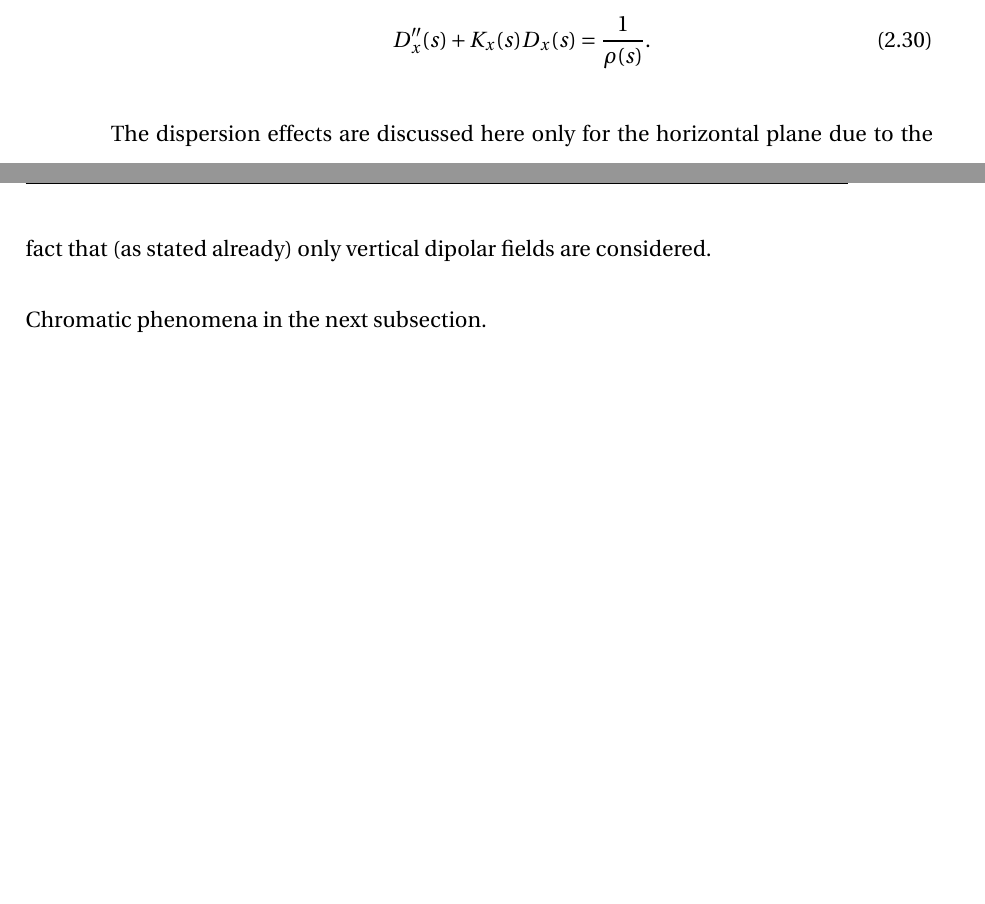
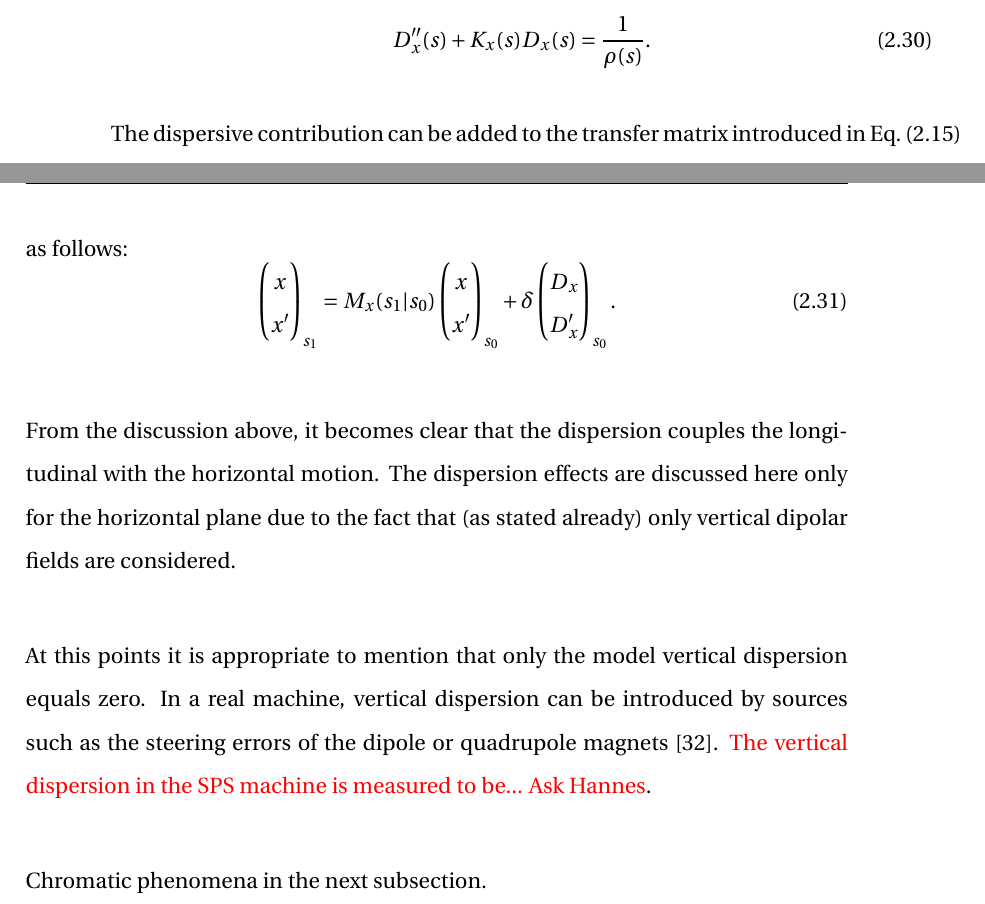
Before and after one commit to natriant/PhD_thesis, a LaTeX thesis (main.tex, which reads chapters/chapter02.tex): two parts of pages 41 and 42 of 127 before the commit and two parts of pages 41 and 42 of 128 after it, joined at a grey line, cut so that both start at the same text, the shorter picture padded with empty space. Compiled offline with pdfLaTeX.

Commit message:
wednesday checkout

```diff
--- a/chapters/chapter02.tex
+++ b/chapters/chapter02.tex
@@ -336,10 +337,28 @@ where $x_H(s)$ is the homogeneous solution shown in Eq.~\eqref{eq:position_actio
 %\begin{equation}\label{eq:dispersion_function}
 %   D_x(s) = \frac{x_I(s)}{\delta}
 %\end{equation}
-The dispersion effects are discussed here only for the horizontal plane due to the fact that (as stated already) only vertical dipolar fields are considered.
 
+The dispersive contribution can be added to the transfer matrix introduced in Eq.~\eqref{eq:matrix_formalism_intro} as follows:
+\begin{equation}\label{eq:matrix_formalism_dispersion}
+    \begin{pmatrix}
+     x\\
+     x^\prime
+     \end{pmatrix}_{s_1} = M_x (s_1 |  s_0) \begin{pmatrix}
+     x\\
+     x^\prime
+     \end{pmatrix}_{s_0} + \delta \begin{pmatrix}
+        D_x\\
+        D_x^\prime
+        \end{pmatrix}_{s_0}.
+ \end{equation}
+%The transfer matrix $M$ can be re-written such as it inclyyded, alide 14 in presentation v2 below:
 
+% 1. Definition of D: https://yannis.web.cern.ch/teaching/transverse.pdf
+% 2. Definition of D prime: https://indico.cern.ch/event/847209/contributions/3558973/attachments/1932901/3201996/AccPhys_Lect7_MomEff.pdf
 
+ From the discussion above, it becomes clear that the dispersion couples the longitudinal with the horizontal motion. The dispersion effects are discussed here only for the horizontal plane due to the fact that (as stated already) only vertical dipolar fields are considered.
+
+ At this points it is appropriate to mention that only the model vertical dispersion equals zero. In a real machine, vertical dispersion can be introduced by sources such as the steering errors of the dipole or quadrupole magnets~\cite{Wolski_uspas}. \textcolor{red}{The vertical dispersion in the SPS machine is measured to be... Ask Hannes}.
 
 Chromatic phenomena in the next subsection.
 
```
Also changed, not shown: references.bib (+7 -2 lines), chapters/chapter02.tex (1 more changed lines).
